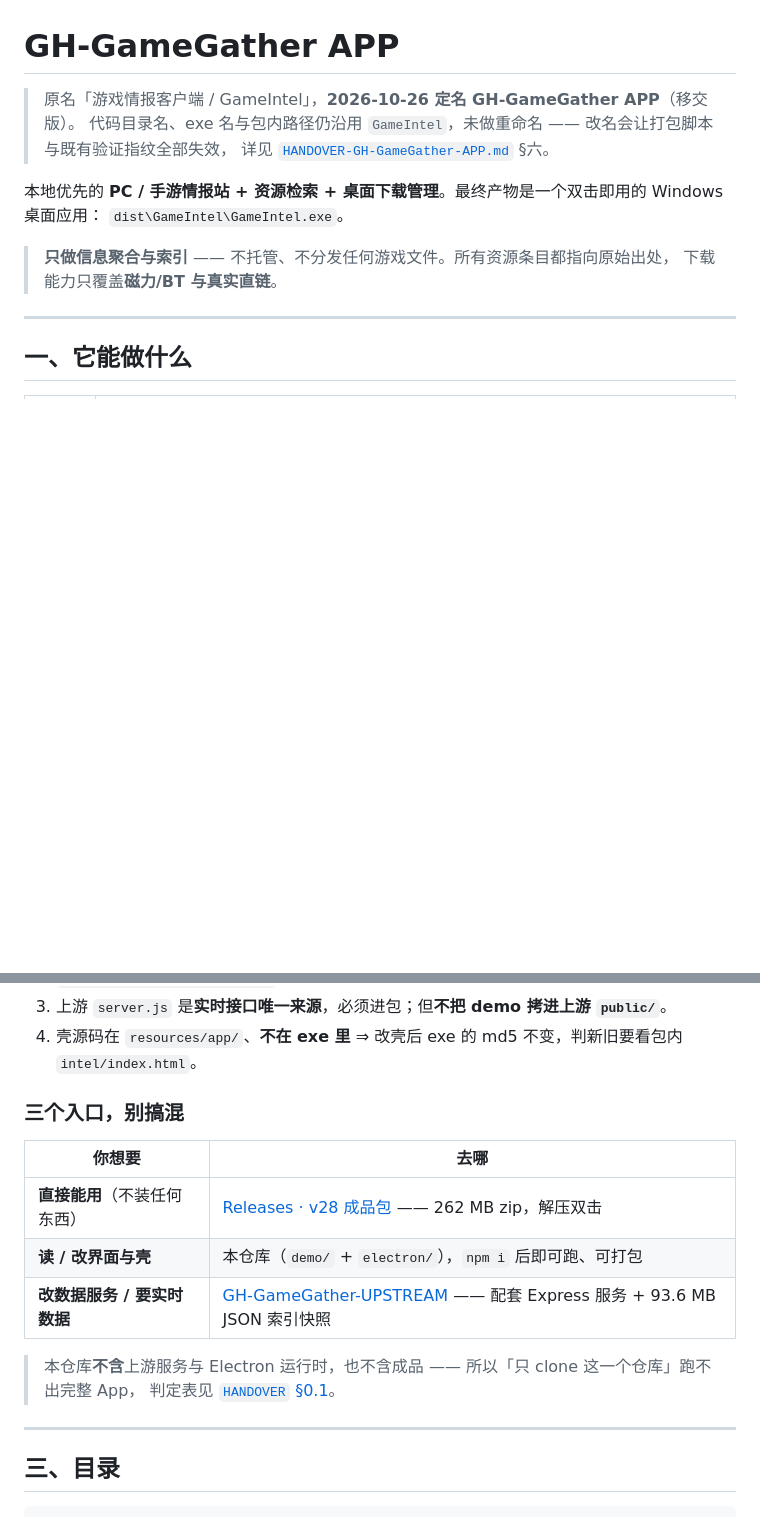
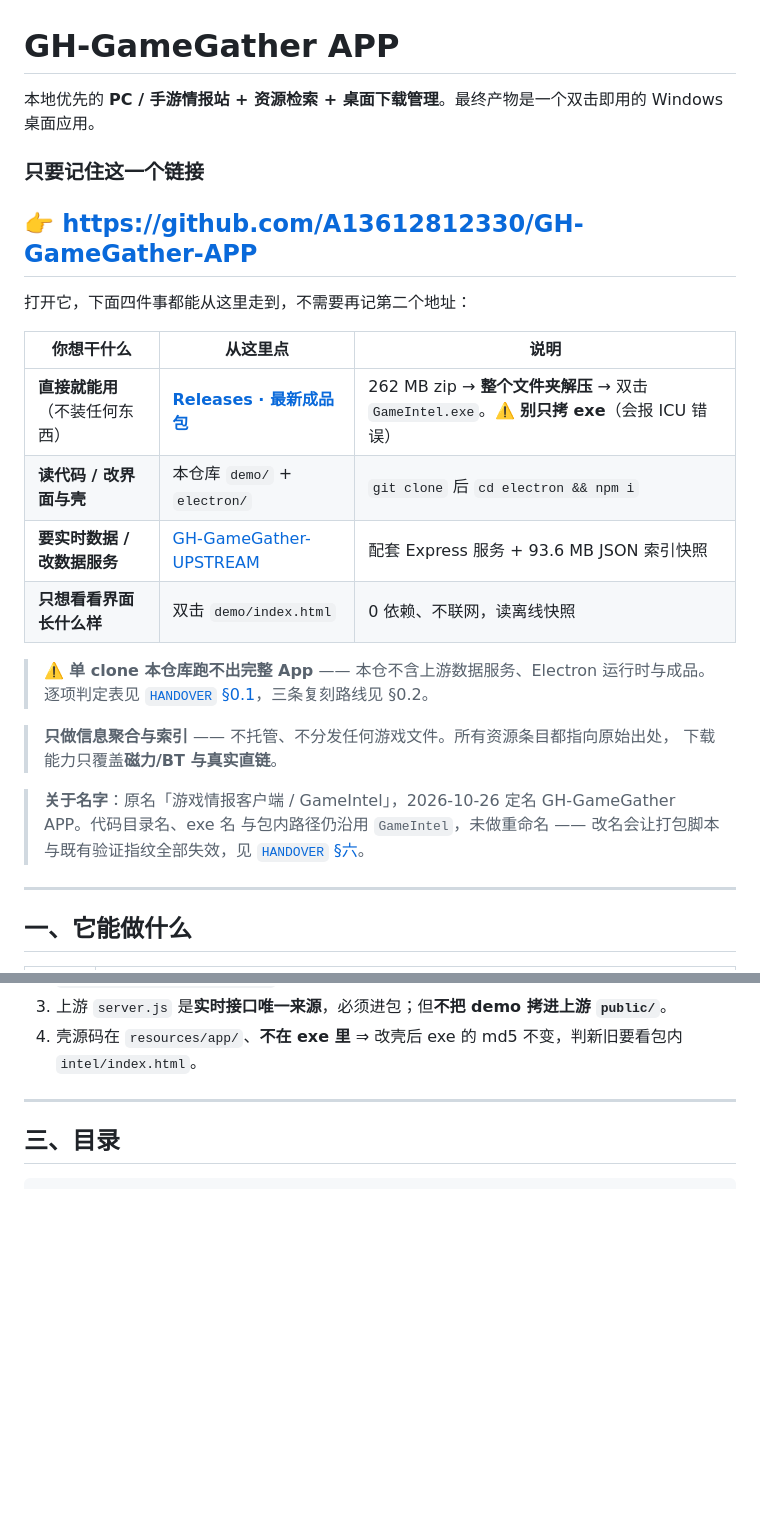
Before and after one commit to A13612812330/GH-GameGather-APP, a Markdown page: README.md, 2 parts joined by grey strips. GitHub-like rendering; blank space fills up the shorter version.

Commit message:
docs: 主仓做成唯一入口——顶部只留一个链接
- README 顶部新增「只要记住这一个链接」区块：四件事（用成品 / 改代码 / 改数据服务 /
  看界面）全部从主仓一个地址进入，正文里重复的「三个入口」小节删掉
- Release 链接统一改用 releases/latest（稳定短链），不再写死 v28
- 定名说明移到范围声明之后，标题区只留简介 + 入口
- HANDOVER 顶部加「唯一入口」，§0.1 结论改为「三样都在 GitHub 上，一个主仓链接全部可达」

```diff
--- a/README.md
+++ b/README.md
@@ -1,14 +1,28 @@
 # GH-GameGather APP
 
-> 原名「游戏情报客户端 / GameIntel」，**2026-10-26 定名 GH-GameGather APP**（移交版）。
-> 代码目录名、exe 名与包内路径仍沿用 `GameIntel`，未做重命名 —— 改名会让打包脚本与既有验证指纹全部失效，
-> 详见 [`HANDOVER-GH-GameGather-APP.md`](./HANDOVER-GH-GameGather-APP.md) §六。
+本地优先的 **PC / 手游情报站 + 资源检索 + 桌面下载管理**。最终产物是一个双击即用的 Windows 桌面应用。
 
-本地优先的 **PC / 手游情报站 + 资源检索 + 桌面下载管理**。最终产物是一个双击即用的 Windows 桌面应用：
-`dist\GameIntel\GameIntel.exe`。
+### 只要记住这一个链接
+
+## 👉 https://github.com/A13612812330/GH-GameGather-APP
+
+打开它，下面四件事都能从这里走到，不需要再记第二个地址：
+
+| 你想干什么 | 从这里点 | 说明 |
+|---|---|---|
+| **直接就能用**（不装任何东西） | [**Releases · 最新成品包**](../../releases/latest) | 262 MB zip → **整个文件夹解压** → 双击 `GameIntel.exe`。⚠️ **别只拷 exe**（会报 ICU 错误） |
+| **读代码 / 改界面与壳** | 本仓库 `demo/` + `electron/` | `git clone` 后 `cd electron && npm i` |
+| **要实时数据 / 改数据服务** | [GH-GameGather-UPSTREAM](https://github.com/A13612812330/GH-GameGather-UPSTREAM) | 配套 Express 服务 + 93.6 MB JSON 索引快照 |
+| **只想看看界面长什么样** | 双击 `demo/index.html` | 0 依赖、不联网，读离线快照 |
+
+> ⚠️ **单 clone 本仓库跑不出完整 App** —— 本仓不含上游数据服务、Electron 运行时与成品。
+> 逐项判定表见 [`HANDOVER` §0.1](./HANDOVER-GH-GameGather-APP.md)，三条复刻路线见 §0.2。
 
 > **只做信息聚合与索引** —— 不托管、不分发任何游戏文件。所有资源条目都指向原始出处，
 > 下载能力只覆盖**磁力/BT 与真实直链**。
+
+> **关于名字**：原名「游戏情报客户端 / GameIntel」，2026-10-26 定名 GH-GameGather APP。代码目录名、exe 名
+> 与包内路径仍沿用 `GameIntel`，未做重命名 —— 改名会让打包脚本与既有验证指纹全部失效，见 [`HANDOVER` §六](./HANDOVER-GH-GameGather-APP.md)。
 
 ---
 
@@ -49,17 +63,6 @@ flowchart LR
 2. 端口**不能写死 8123**：壳的上游会因 `EADDRINUSE` 自动 +1，页面取 `SHELL.describe().listenPort` 优先、取不到才退回。
 3. 上游 `server.js` 是**实时接口唯一来源**，必须进包；但**不把 demo 拷进上游 `public/`**。
 4. 壳源码在 `resources/app/`、**不在 exe 里** ⇒ 改壳后 exe 的 md5 不变，判新旧要看包内 `intel/index.html`。
-
-### 三个入口，别搞混
-
-| 你想要 | 去哪 |
-|---|---|
-| **直接能用**（不装任何东西） | [Releases · v28 成品包](https://github.com/A13612812330/GH-GameGather-APP/releases/tag/v28) —— 262 MB zip，解压双击 |
-| **读 / 改界面与壳** | 本仓库（`demo/` + `electron/`），`npm i` 后即可跑、可打包 |
-| **改数据服务 / 要实时数据** | [GH-GameGather-UPSTREAM](https://github.com/A13612812330/GH-GameGather-UPSTREAM) —— 配套 Express 服务 + 93.6 MB JSON 索引快照 |
-
-> 本仓库**不含**上游服务与 Electron 运行时，也不含成品 —— 所以「只 clone 这一个仓库」跑不出完整 App，
-> 判定表见 [`HANDOVER` §0.1](./HANDOVER-GH-GameGather-APP.md)。
 
 ---
 
```
Also changed, not shown: HANDOVER-GH-GameGather-APP.md (+7 -4 lines).
